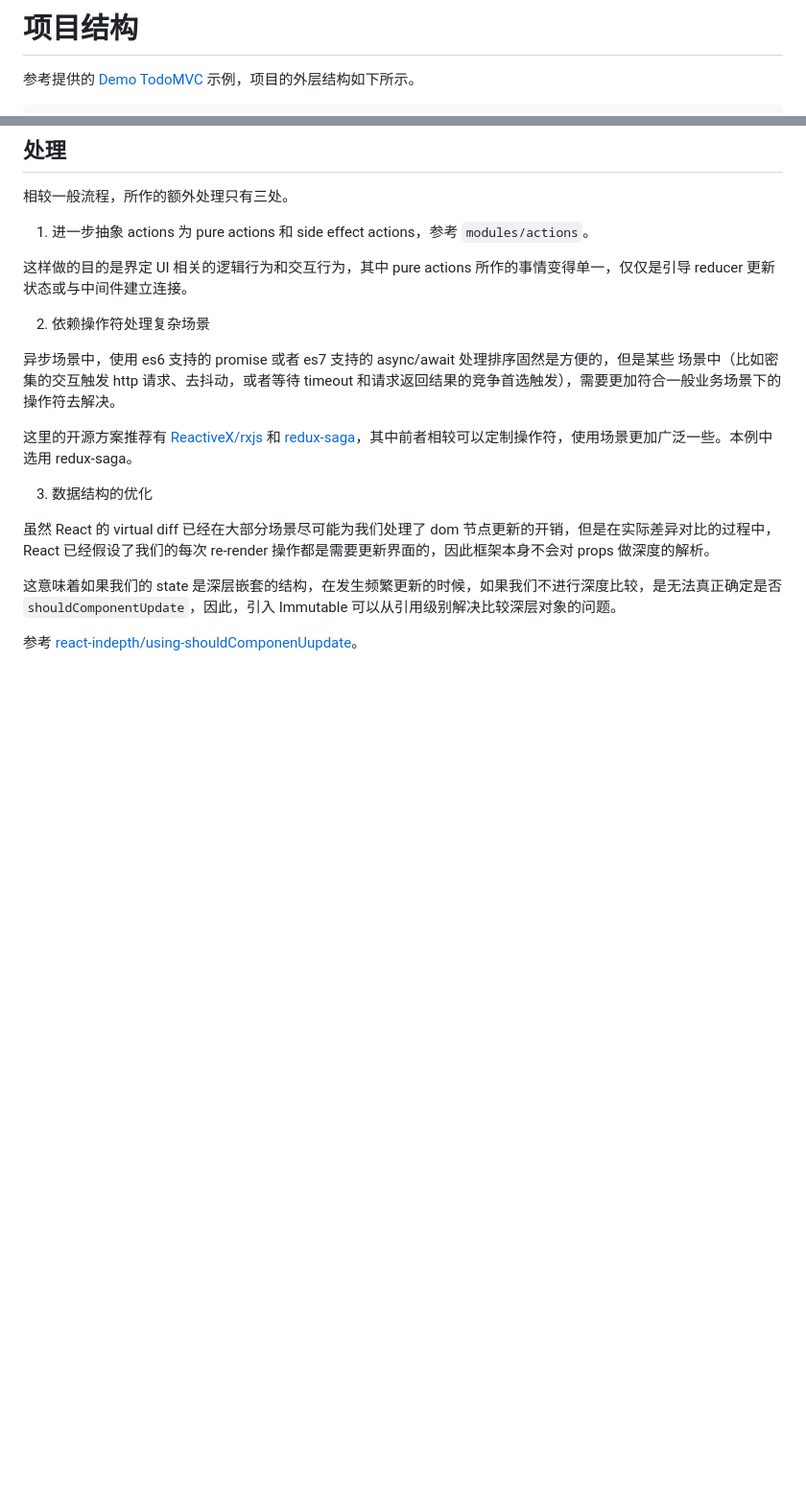
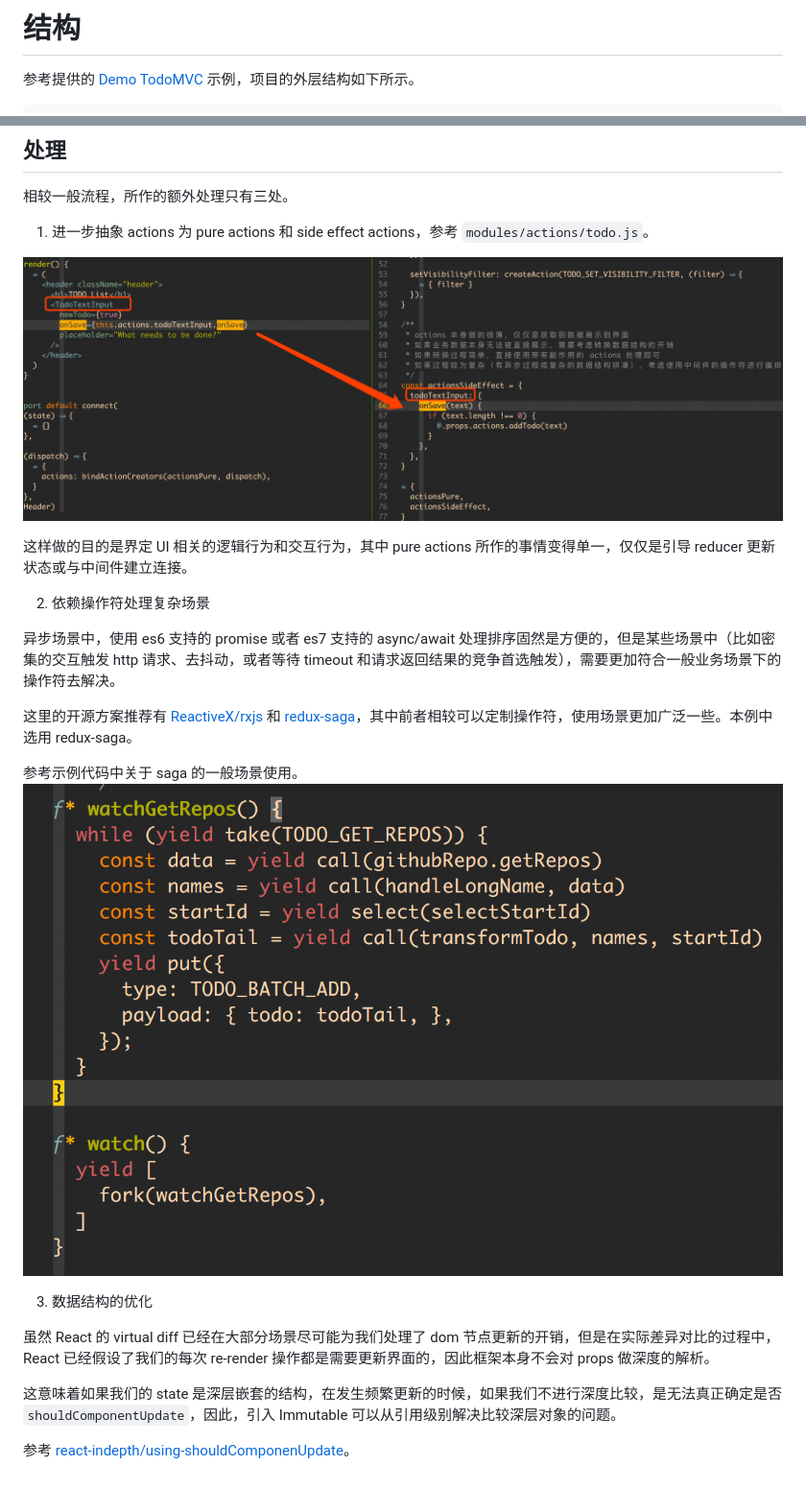
Before and after one commit to L-Jovi/latte-web, a Markdown page: react-practice/docs/structure.md, 2 parts joined by grey strips. Shown at 96% size. Rendered like a GitHub page; pictures changed too: react-practice/docs/imgs/actions.png (added), react-practice/docs/imgs/saga.png (added); blank space fills up the shorter version.

Commit message:
Support readme.

```diff
--- a/react-practice/docs/structure.md
+++ b/react-practice/docs/structure.md
@@ -1,4 +1,4 @@
-# 项目结构
+# 结构
 
 参考提供的 [Demo TodoMVC](https://github.com/L-Jovi/exer-web/tree/master/react-practice) 示例，项目的外层结构如下所示。
 
@@ -46,15 +46,20 @@
 
 相较一般流程，所作的额外处理只有三处。
 
-1. 进一步抽象 actions 为 pure actions 和 side effect actions，参考 `modules/actions`。
+1. 进一步抽象 actions 为 pure actions 和 side effect actions，参考 `modules/actions/todo.js`。
+
+  ![actions](./imgs/actions.png)
 
   这样做的目的是界定 UI 相关的逻辑行为和交互行为，其中 pure actions 所作的事情变得单一，仅仅是引导 reducer 更新状态或与中间件建立连接。
 
 2. 依赖操作符处理复杂场景
 
-  异步场景中，使用 es6 支持的 promise 或者 es7 支持的 async/await 处理排序固然是方便的，但是某些 场景中（比如密集的交互触发 http 请求、去抖动，或者等待 timeout 和请求返回结果的竞争首选触发），需要更加符合一般业务场景下的操作符去解决。
+  异步场景中，使用 es6 支持的 promise 或者 es7 支持的 async/await 处理排序固然是方便的，但是某些场景中（比如密集的交互触发 http 请求、去抖动，或者等待 timeout 和请求返回结果的竞争首选触发），需要更加符合一般业务场景下的操作符去解决。
 
   这里的开源方案推荐有 [ReactiveX/rxjs](https://github.com/ReactiveX/rxjs) 和 [redux-saga](https://github.com/redux-saga/redux-saga)，其中前者相较可以定制操作符，使用场景更加广泛一些。本例中选用 redux-saga。
+
+  参考示例代码中关于 saga 的一般场景使用。
+  ![saga](./imgs/saga.png	)
 
 3. 数据结构的优化
 
@@ -62,4 +67,4 @@
 
   这意味着如果我们的 state 是深层嵌套的结构，在发生频繁更新的时候，如果我们不进行深度比较，是无法真正确定是否 `shouldComponentUpdate`，因此，引入 Immutable 可以从引用级别解决比较深层对象的问题。
 
-  参考 [react-indepth/using-shouldComponenUupdate](https://developmentarc.gitbooks.io/react-indepth/content/life_cycle/update/using_should_component_update.html)。
+  参考 [react-indepth/using-shouldComponenUpdate](https://developmentarc.gitbooks.io/react-indepth/content/life_cycle/update/using_should_component_update.html)。
```
